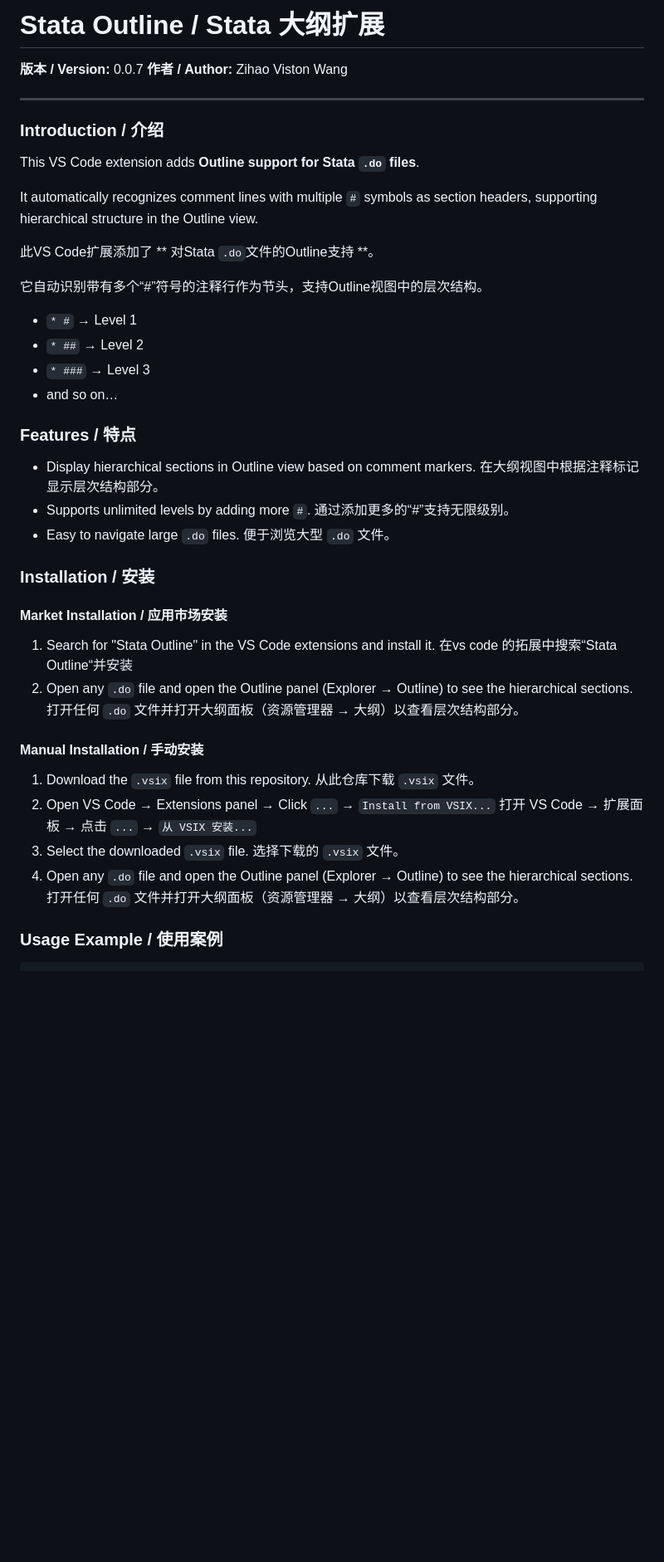
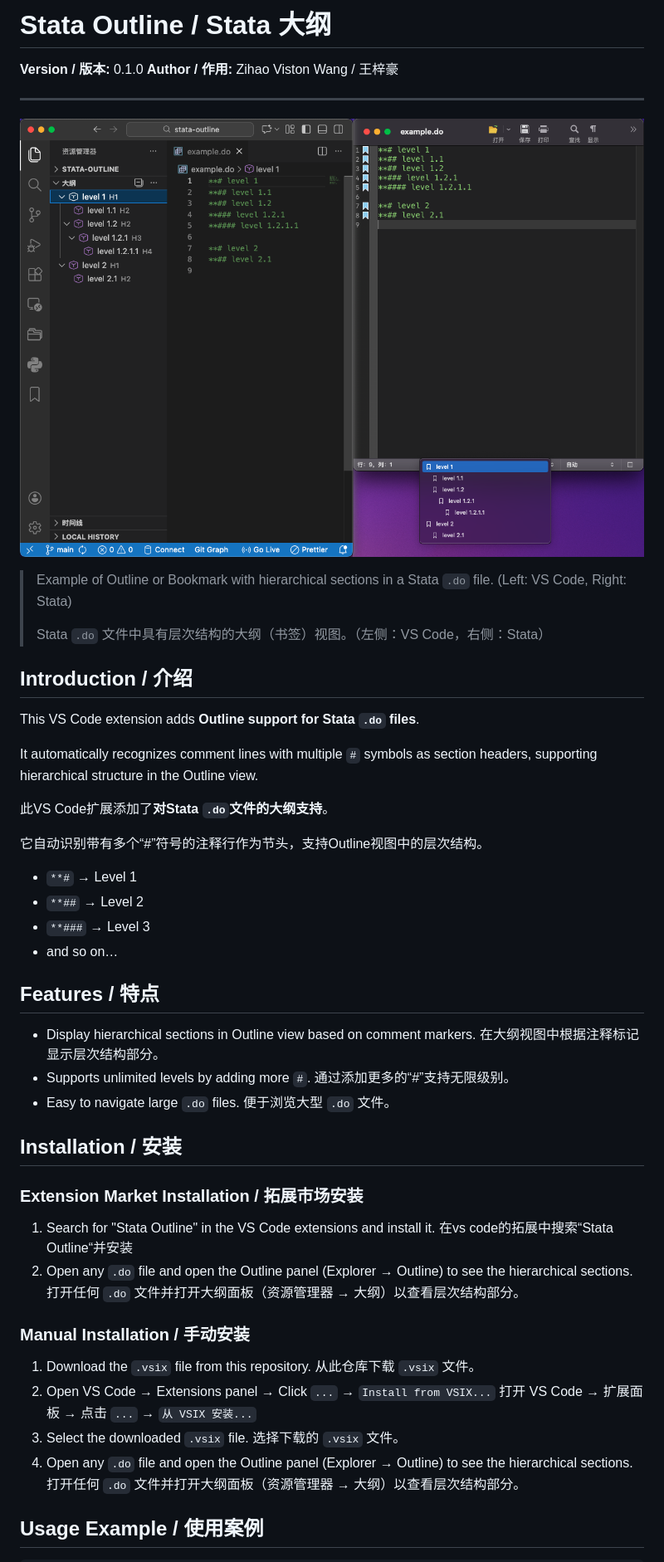
Before and after one commit to ZihaoVistonWang/stata-all-in-one, a Markdown page: README.md, the part around one of its changes. Shown at 83% size. Rendered like a GitHub page; pictures changed too: example.png (added); blank space fills up the shorter version.

````diff
--- a/README.md
+++ b/README.md
@@ -1,45 +1,51 @@
-# Stata Outline / Stata 大纲扩展
+# Stata Outline / Stata 大纲
 
-**版本 / Version:** 0.0.7
-**作者 / Author:** Zihao Viston Wang
+**Version / 版本:** 0.1.0
+**Author / 作用:** Zihao Viston Wang / 王梓豪
 
 ---
 
-### Introduction / 介绍
+![fig](./example.png)
+
+> Example of Outline or Bookmark with hierarchical sections in a Stata `.do` file. (Left: VS Code, Right: Stata)
+>
+> Stata `.do` 文件中具有层次结构的大纲（书签）视图。（左侧：VS Code，右侧：Stata）
+
+## Introduction / 介绍
 
 This VS Code extension adds **Outline support for Stata `.do` files**.
 
 It automatically recognizes comment lines with multiple `#` symbols as section headers, supporting hierarchical structure in the Outline view.
 
-此VS Code扩展添加了 ** 对Stata `.do`文件的Outline支持 **。
+此VS Code扩展添加了**对Stata `.do`文件的大纲支持**。
 
 它自动识别带有多个“#”符号的注释行作为节头，支持Outline视图中的层次结构。
 
-- `* #` → Level 1
-- `* ##` → Level 2
-- `* ###` → Level 3
+- `**#` → Level 1
+- `**##` → Level 2
+- `**###` → Level 3
 - and so on…
 
-### Features / 特点
+## Features / 特点
 
 - Display hierarchical sections in Outline view based on comment markers.  在大纲视图中根据注释标记显示层次结构部分。
 - Supports unlimited levels by adding more `#`.  通过添加更多的“#”支持无限级别。
 - Easy to navigate large `.do` files.  便于浏览大型 `.do` 文件。
 
-### Installation / 安装
+## Installation / 安装
 
-#### Market Installation / 应用市场安装
+### Extension Market Installation / 拓展市场安装
 
-1. Search for "Stata Outline" in the VS Code extensions and install it. 在vs code 的拓展中搜索“Stata Outline“并安装
+1. Search for "Stata Outline" in the VS Code extensions and install it. 在vs code的拓展中搜索“Stata Outline“并安装
 2. Open any `.do` file and open the Outline panel (Explorer → Outline) to see the hierarchical sections.  打开任何 `.do` 文件并打开大纲面板（资源管理器 → 大纲）以查看层次结构部分。
 
-#### Manual Installation / 手动安装
+### Manual Installation / 手动安装
 
 1. Download the `.vsix` file from this repository.   从此仓库下载 `.vsix` 文件。
 2. Open VS Code → Extensions panel → Click `...` → `Install from VSIX...`  打开 VS Code → 扩展面板 → 点击 `...` → `从 VSIX 安装...`
 3. Select the downloaded `.vsix` file.  选择下载的 `.vsix` 文件。
 4. Open any `.do` file and open the Outline panel (Explorer → Outline) to see the hierarchical sections.  打开任何 `.do` 文件并打开大纲面板（资源管理器 → 大纲）以查看层次结构部分。
 
-### Usage Example / 使用案例
+## Usage Example / 使用案例
 
 ```stata
````
Also changed, not shown: other parts of README.md (+6 -4 lines), 1 other file.
